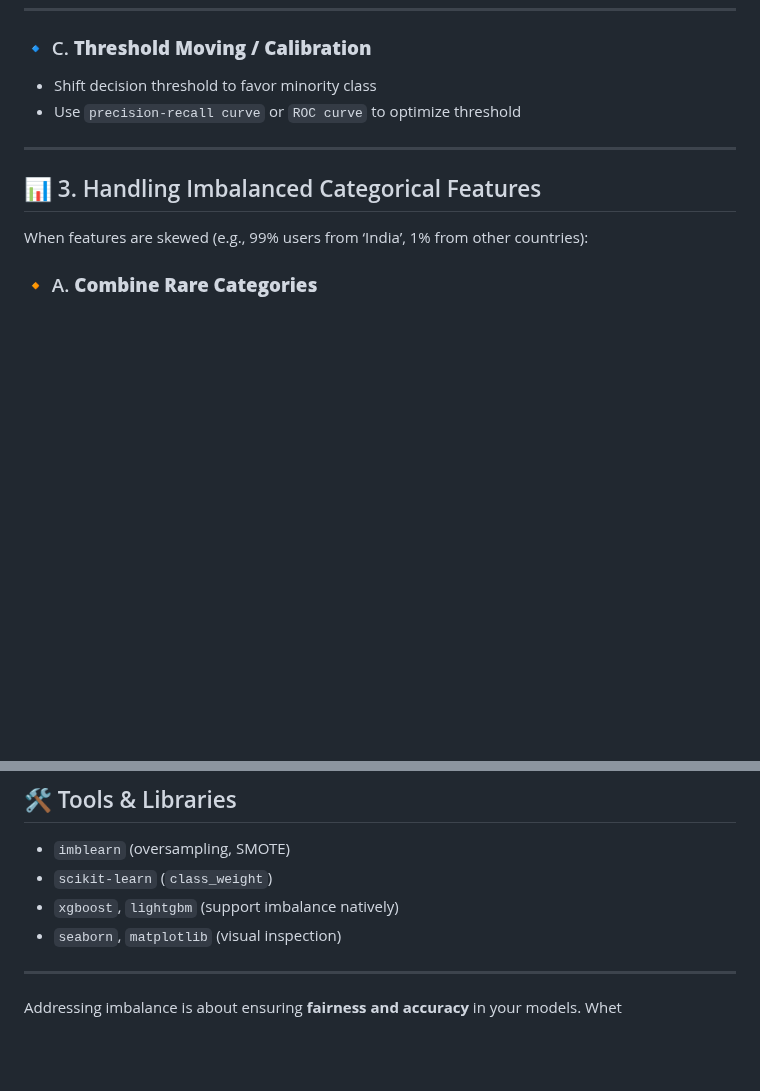
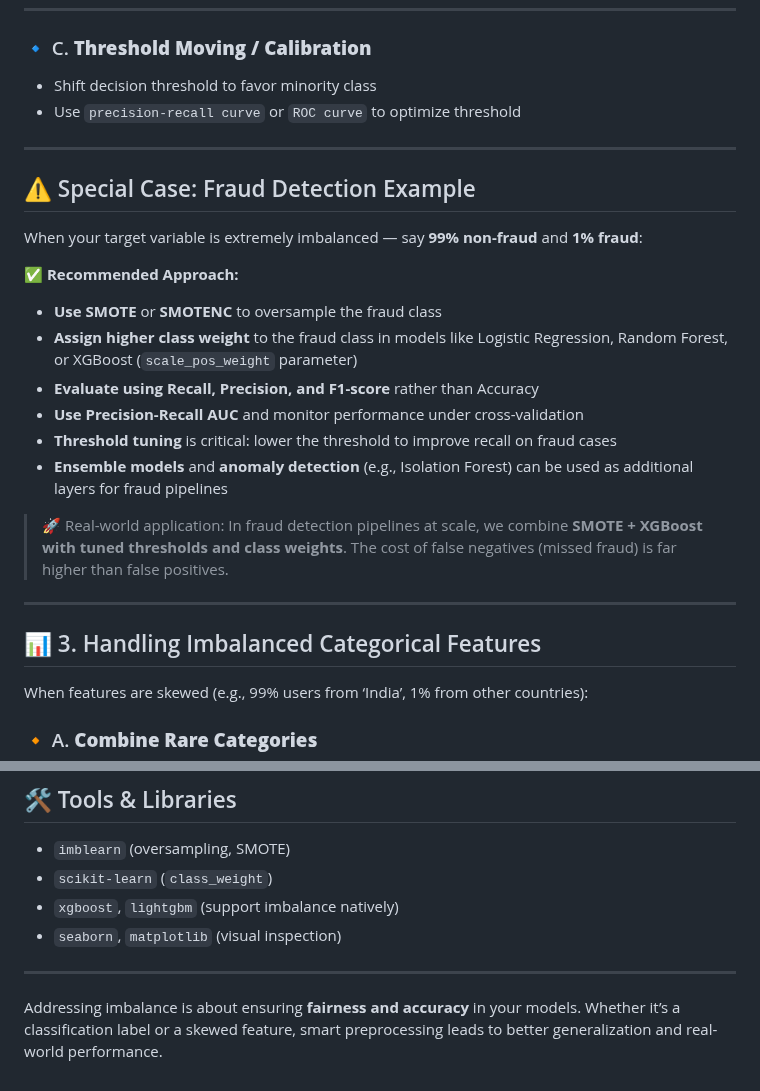
Before and after one commit to Ananddd06/Beginner_to_Advance_Machine_Learning_for_Freshers, a Markdown page: 05.Feature_Engineering/07.Handling_Imbalance_Features.md, 2 parts joined by grey strips. GitHub-like rendering; blank space fills up the shorter version.

Commit message:
UPdated version

```diff
--- a/05.Feature_Engineering/07.Handling_Imbalance_Features.md
+++ b/05.Feature_Engineering/07.Handling_Imbalance_Features.md
@@ -97,6 +97,23 @@ model = LogisticRegression(class_weight='balanced')
 
 ---
 
+## ⚠️ Special Case: Fraud Detection Example
+
+When your target variable is extremely imbalanced — say **99% non-fraud** and **1% fraud**:
+
+✅ **Recommended Approach:**
+
+- **Use SMOTE** or **SMOTENC** to oversample the fraud class
+- **Assign higher class weight** to the fraud class in models like Logistic Regression, Random Forest, or XGBoost (`scale_pos_weight` parameter)
+- **Evaluate using Recall, Precision, and F1-score** rather than Accuracy
+- **Use Precision-Recall AUC** and monitor performance under cross-validation
+- **Threshold tuning** is critical: lower the threshold to improve recall on fraud cases
+- **Ensemble models** and **anomaly detection** (e.g., Isolation Forest) can be used as additional layers for fraud pipelines
+
+> 🚀 Real-world application: In fraud detection pipelines at scale, we combine **SMOTE + XGBoost with tuned thresholds and class weights**. The cost of false negatives (missed fraud) is far higher than false positives.
+
+---
+
 ## 📊 3. Handling Imbalanced Categorical Features
 
 When features are skewed (e.g., 99% users from ‘India’, 1% from other countries):
@@ -148,4 +165,4 @@ Rare categories can overfit on target encoding; use regularization or cross-vali
 
 ---
 
-Addressing imbalance is about ensuring **fairness and accuracy** in your models. Whet
+Addressing imbalance is about ensuring **fairness and accuracy** in your models. Whether it’s a classification label or a skewed feature, smart preprocessing leads to better generalization and real-world performance.
```
